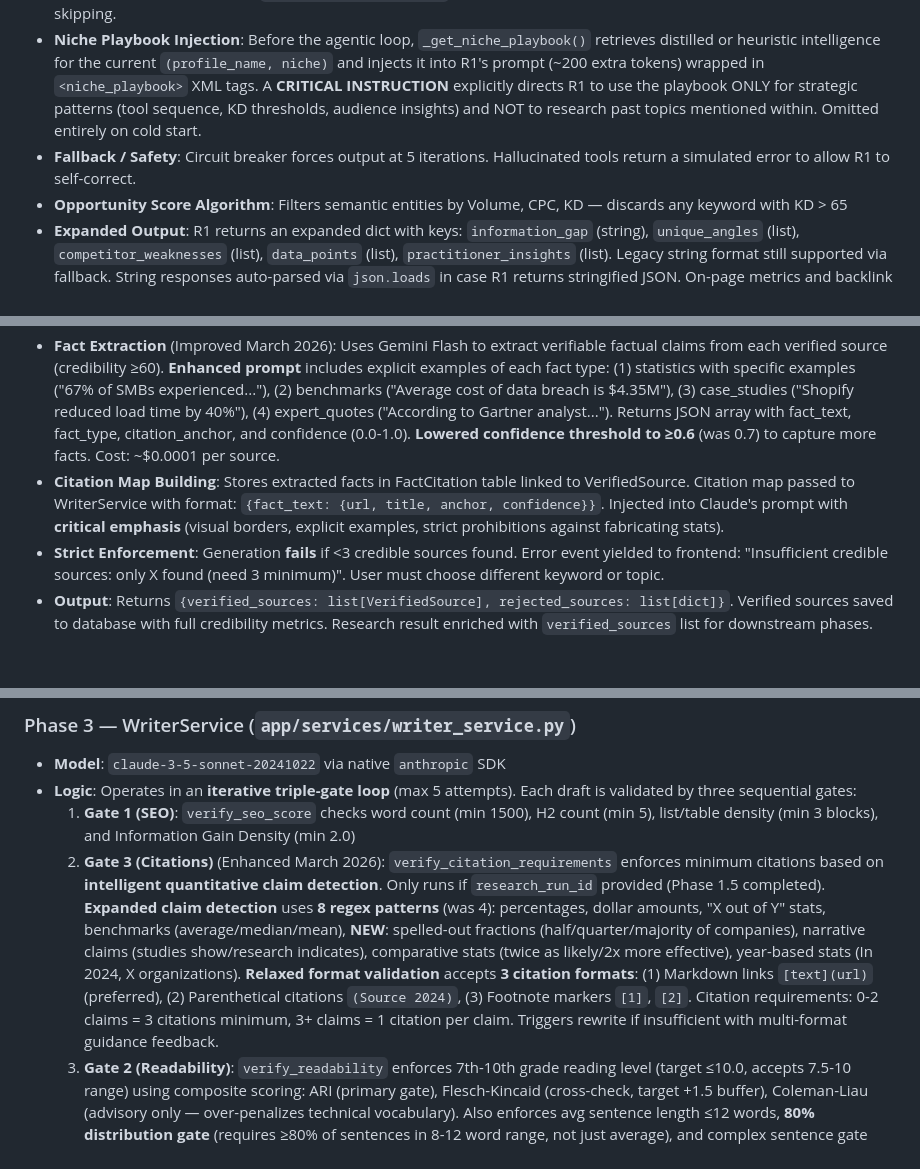
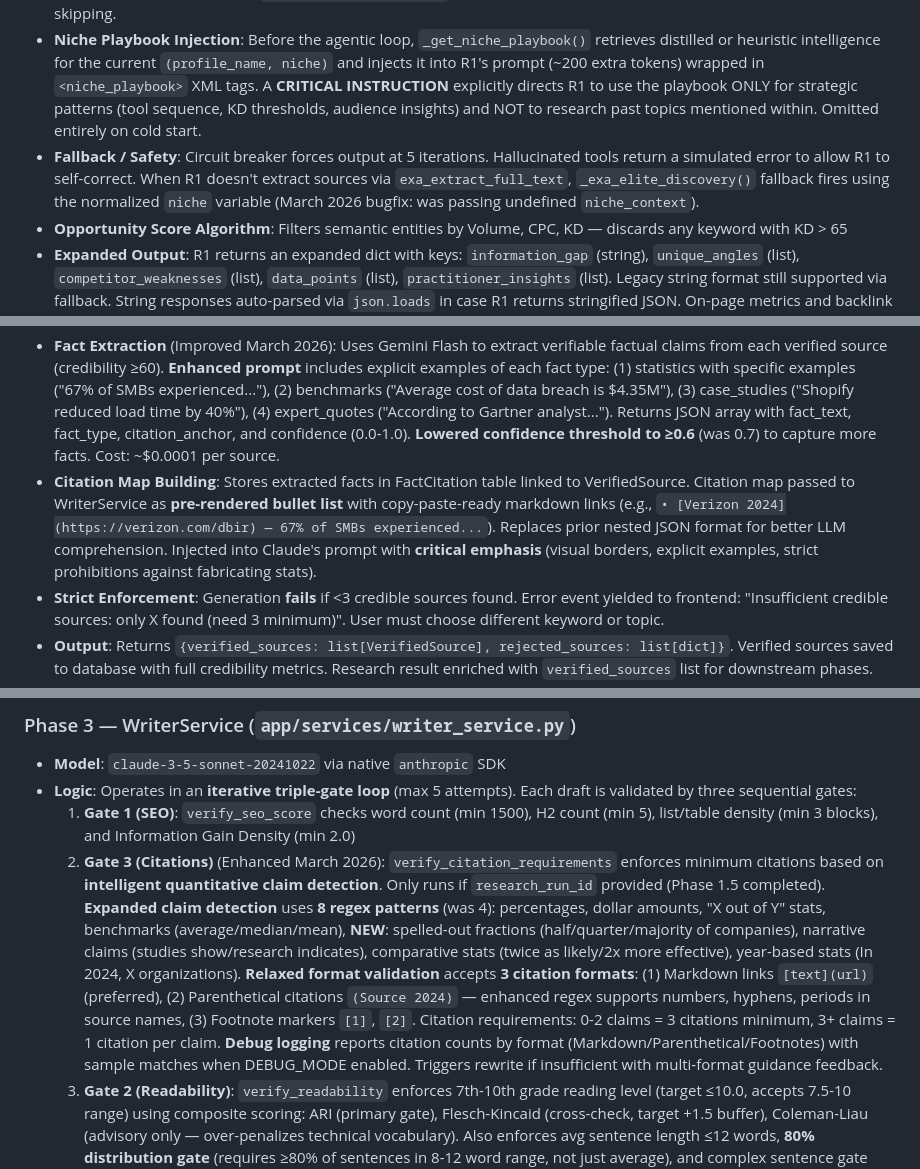
Before and after one commit to jordannewby/ark-opus, a Markdown page: docs/architecture.md, 3 parts joined by grey strips. Rendered like a GitHub page; blank space fills up the shorter version.

```diff
--- a/docs/architecture.md
+++ b/docs/architecture.md
@@ -24,7 +24,7 @@ Load this file when working on pipeline logic, agent behavior, or the workspace
 - **Exa.ai Domain Quality Filters**: Defense-in-depth source credibility filtering. `exa_scout_search` now accepts `include_domains`, `exclude_domains`, `start_published_date`, and `num_results` (increased to 10 from 5) parameters. Niche-aware filter injection via `_build_agentic_prompt()` automatically applies authoritative domain lists based on workspace niche: (1) **Cybersecurity**: nist.gov, cisa.gov, owasp.org, sans.org, krebsonsecurity.com, schneier.com, etc. (2) **AI/ML**: arxiv.org, openai.com, anthropic.com, deepmind.com, ai.google, acm.org, ieee.org, etc. (3) **General**: .edu, .gov, nature.com, science.org. Excludes low-quality domains (medium.com, blogspot.com, wordpress.com, etc.) automatically. Enforces 2-year recency filter (`start_published_date`). R1 receives explicit filter instructions in STEP 2 with domain lists and example JSON. Prevents low-authority sources from entering verification pipeline, reducing Phase 1.5 rejection rate from ~20% to ~5%.
 - **Agentic Logic**: DeepSeek-R1 runs in an **iterative loop** (max 5 iterations). It autonomously orchestrates both MCP tools (Keyword Ideas, Live SERP, etc.) and native Exa tools to scout and extract full article bodies (truncated to 20,000 chars for context safety). The agentic prompt uses a **3-step sequencing pattern** to prevent R1 from skipping tools: Step 1 provides a literal JSON example of mandatory tool calls (keyword_ideas + SERP) pre-filled with the target keyword; Step 2 lists strategic tools (Exa scout/extract with quality filters, backlinks, on_page, related keywords); Step 3 defines the final output format — placed last so R1 doesn't fill it in prematurely. A `CRITICAL` preamble enforces tool-calling before any final analysis. Debug logging (`[DEBUG] R1 raw response`) prints the first 500 chars of each R1 response to diagnose tool-skipping.
 - **Niche Playbook Injection**: Before the agentic loop, `_get_niche_playbook()` retrieves distilled or heuristic intelligence for the current `(profile_name, niche)` and injects it into R1's prompt (~200 extra tokens) wrapped in `<niche_playbook>` XML tags. A **CRITICAL INSTRUCTION** explicitly directs R1 to use the playbook ONLY for strategic patterns (tool sequence, KD thresholds, audience insights) and NOT to research past topics mentioned within. Omitted entirely on cold start.
-- **Fallback / Safety**: Circuit breaker forces output at 5 iterations. Hallucinated tools return a simulated error to allow R1 to self-correct.
+- **Fallback / Safety**: Circuit breaker forces output at 5 iterations. Hallucinated tools return a simulated error to allow R1 to self-correct. When R1 doesn't extract sources via `exa_extract_full_text`, `_exa_elite_discovery()` fallback fires using the normalized `niche` variable (March 2026 bugfix: was passing undefined `niche_context`).
 - **Opportunity Score Algorithm**: Filters semantic entities by Volume, CPC, KD — discards any keyword with KD > 65
 - **Expanded Output**: R1 returns an expanded dict with keys: `information_gap` (string), `unique_angles` (list), `competitor_weaknesses` (list), `data_points` (list), `practitioner_insights` (list). Legacy string format still supported via fallback. String responses auto-parsed via `json.loads` in case R1 returns stringified JSON. On-page metrics and backlink authority extracted from real MCP tool results (no hardcoded placeholders). All fields unpacked into the top-level result dict for downstream consumption by PsychologyAgent and WriterService.
 - **Telemetry Capture**: After each run, `_capture_run_telemetry()` stores tool sequence, KD stats, Exa queries, entity clusters, and info gap into `ResearchRun`. Triggers distillation check.
@@ -41,7 +41,7 @@ Load this file when working on pipeline logic, agent behavior, or the workspace
 - **Enhanced Date Extraction** (March 2026): Scans **5000 chars** (was 2000) with **10 regex patterns** (was 4): ISO 8601, "published:", "date:", "updated:", "last-modified:", slash formats, dot formats. **URL fallback** extracts dates from URL paths (`/2024/03/15/article`). Sanity checks reject future dates or pre-2000 dates. Accepts optional `source_url` parameter for URL-based extraction.
 - **Backlink Verification**: Extracts URLs from source content (markdown links + HTML anchors + plain URLs) via regex. Validates each cited URL's domain against cached authority scores. Marks as credible if .gov/.edu OR domain_authority > 50. Skips self-references and social media domains. Limited to 10 citations per source.
 - **Fact Extraction** (Improved March 2026): Uses Gemini Flash to extract verifiable factual claims from each verified source (credibility ≥60). **Enhanced prompt** includes explicit examples of each fact type: (1) statistics with specific examples ("67% of SMBs experienced..."), (2) benchmarks ("Average cost of data breach is $4.35M"), (3) case_studies ("Shopify reduced load time by 40%"), (4) expert_quotes ("According to Gartner analyst..."). Returns JSON array with fact_text, fact_type, citation_anchor, and confidence (0.0-1.0). **Lowered confidence threshold to ≥0.6** (was 0.7) to capture more facts. Cost: ~$0.0001 per source.
-- **Citation Map Building**: Stores extracted facts in FactCitation table linked to VerifiedSource. Citation map passed to WriterService with format: `{fact_text: {url, title, anchor, confidence}}`. Injected into Claude's prompt with **critical emphasis** (visual borders, explicit examples, strict prohibitions against fabricating stats).
+- **Citation Map Building**: Stores extracted facts in FactCitation table linked to VerifiedSource. Citation map passed to WriterService as **pre-rendered bullet list** with copy-paste-ready markdown links (e.g., `• [Verizon 2024](https://verizon.com/dbir) — 67% of SMBs experienced...`). Replaces prior nested JSON format for better LLM comprehension. Injected into Claude's prompt with **critical emphasis** (visual borders, explicit examples, strict prohibitions against fabricating stats).
 - **Strict Enforcement**: Generation **fails** if <3 credible sources found. Error event yielded to frontend: "Insufficient credible sources: only X found (need 3 minimum)". User must choose different keyword or topic.
 - **Output**: Returns `{verified_sources: list[VerifiedSource], rejected_sources: list[dict]}`. Verified sources saved to database with full credibility metrics. Research result enriched with `verified_sources` list for downstream phases.
 - **Cost**: ~$0.011/article first run (DataForSEO $0.01 for 5 domains + Gemini Flash $0.001 for fact extraction). ~$0.001/article after caching (80%+ cache hit rate expected after 20 articles).
@@ -57,5 +57,5 @@ Load this file when working on pipeline logic, agent behavior, or the workspace
 - **Model**: `claude-3-5-sonnet-20241022` via native `anthropic` SDK
 - **Logic**: Operates in an **iterative triple-gate loop** (max 5 attempts). Each draft is validated by three sequential gates:
   1. **Gate 1 (SEO)**: `verify_seo_score` checks word count (min 1500), H2 count (min 5), list/table density (min 3 blocks), and Information Gain Density (min 2.0)
-  2. **Gate 3 (Citations)** (Enhanced March 2026): `verify_citation_requirements` enforces minimum citations based on **intelligent quantitative claim detection**. Only runs if `research_run_id` provided (Phase 1.5 completed). **Expanded claim detection** uses **8 regex patterns** (was 4): percentages, dollar amounts, "X out of Y" stats, benchmarks (average/median/mean), **NEW**: spelled-out fractions (half/quarter/majority of companies), narrative claims (studies show/research indicates), comparative stats (twice as likely/2x more effective), year-based stats (In 2024, X organizations). **Relaxed format validation** accepts **3 citation formats**: (1) Markdown links `[text](url)` (preferred), (2) Parenthetical citations `(Source 2024)`, (3) Footnote markers `[1]`, `[2]`. Citation requirements: 0-2 claims = 3 citations minimum, 3+ claims = 1 citation per claim. Triggers rewrite if insufficient with multi-format guidance feedback.
+  2. **Gate 3 (Citations)** (Enhanced March 2026): `verify_citation_requirements` enforces minimum citations based on **intelligent quantitative claim detection**. Only runs if `research_run_id` provided (Phase 1.5 completed). **Expanded claim detection** uses **8 regex patterns** (was 4): percentages, dollar amounts, "X out of Y" stats, benchmarks (average/median/mean), **NEW**: spelled-out fractions (half/quarter/majority of companies), narrative claims (studies show/research indicates), comparative stats (twice as likely/2x more effective), year-based stats (In 2024, X organizations). **Relaxed format validation** accepts **3 citation formats**: (1) Markdown links `[text](url)` (preferred), (2) Parenthetical citations `(Source 2024)` — enhanced regex supports numbers, hyphens, periods in source names, (3) Footnote markers `[1]`, `[2]`. Citation requirements: 0-2 claims = 3 citations minimum, 3+ claims = 1 citation per claim. **Debug logging** reports citation counts by format (Markdown/Parenthetical/Footnotes) with sample matches when DEBUG_MODE enabled. Triggers rewrite if insufficient with multi-format guidance feedback.
   3. **Gate 2 (Readability)**: `verify_readability` enforces 7th-10th grade reading level (target ≤10.0, accepts 7.5-10 range) using composite scoring: ARI (primary gate), Flesch-Kincaid (cross-check, target +1.5 buffer), Coleman-Liau (advisory only — over-penalizes technical vocabulary). Also enforces avg sentence length ≤12 words, **80% distribution gate** (requires ≥80% of sentences in 8-12 word range, not just average), and complex sentence gate (≤15% of sentences can exceed 15 words, reduced from 20%). Broad keyword masking during scoring: semantic keywords + blueprint entities + 58+ common niche terms including business jargon (security, business, software, streamline, leverage, optimize, enhance, framework, methodology, ecosystem, paradigm, establish, execute, implement, facilitate, comprehensive, infrastructure, capability, operational, strategic, scalable) that inflate ARI but have no shorter synonym. **Citation masking**: inline markdown citations treated as single words (URLs stripped during readability scoring). Readability scores (ARI, FK, CLI, avg sentence length) persisted to Post.readability_score JSON column for analytics.
```
Also changed, not shown: other parts of docs/architecture.md (+2 -2 lines), CLAUDE.md (+3 -2 lines).
